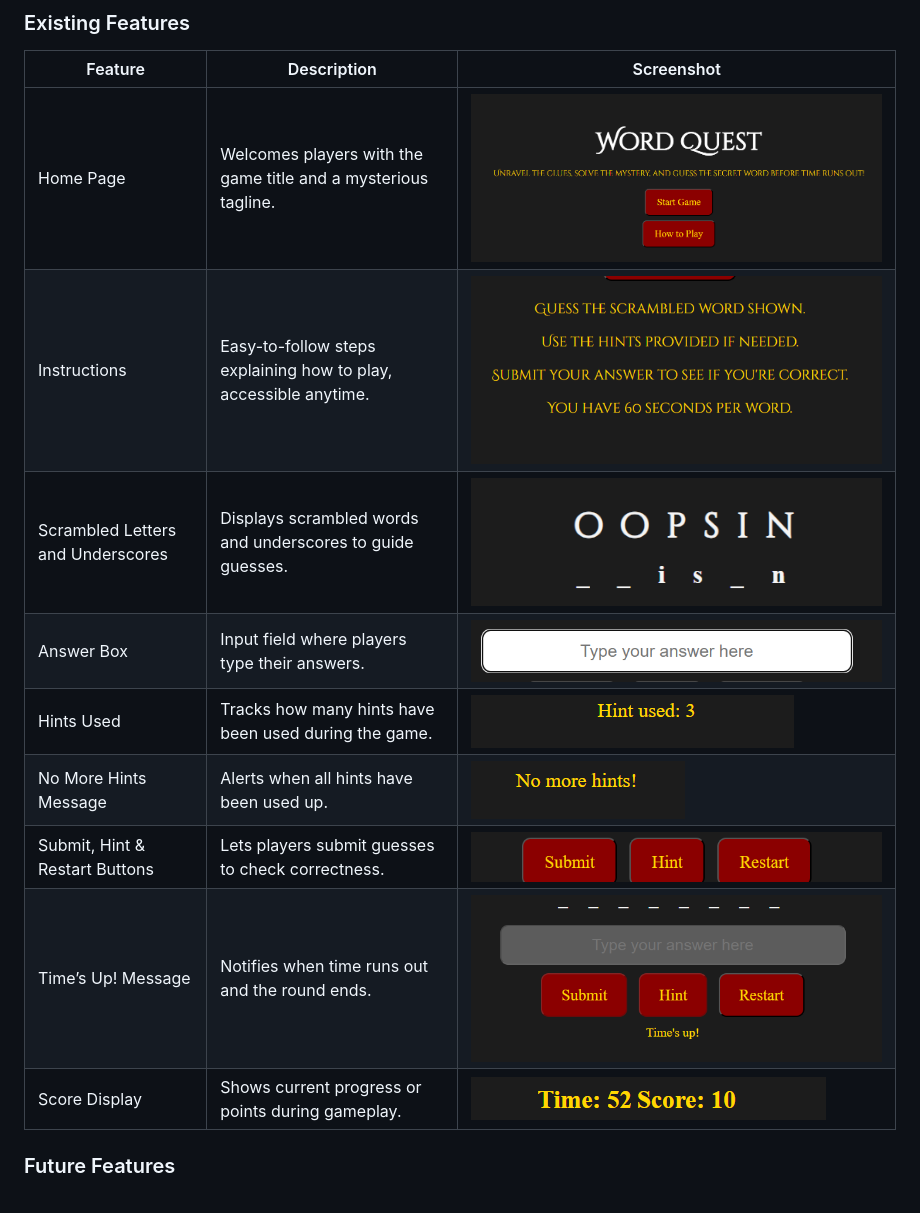
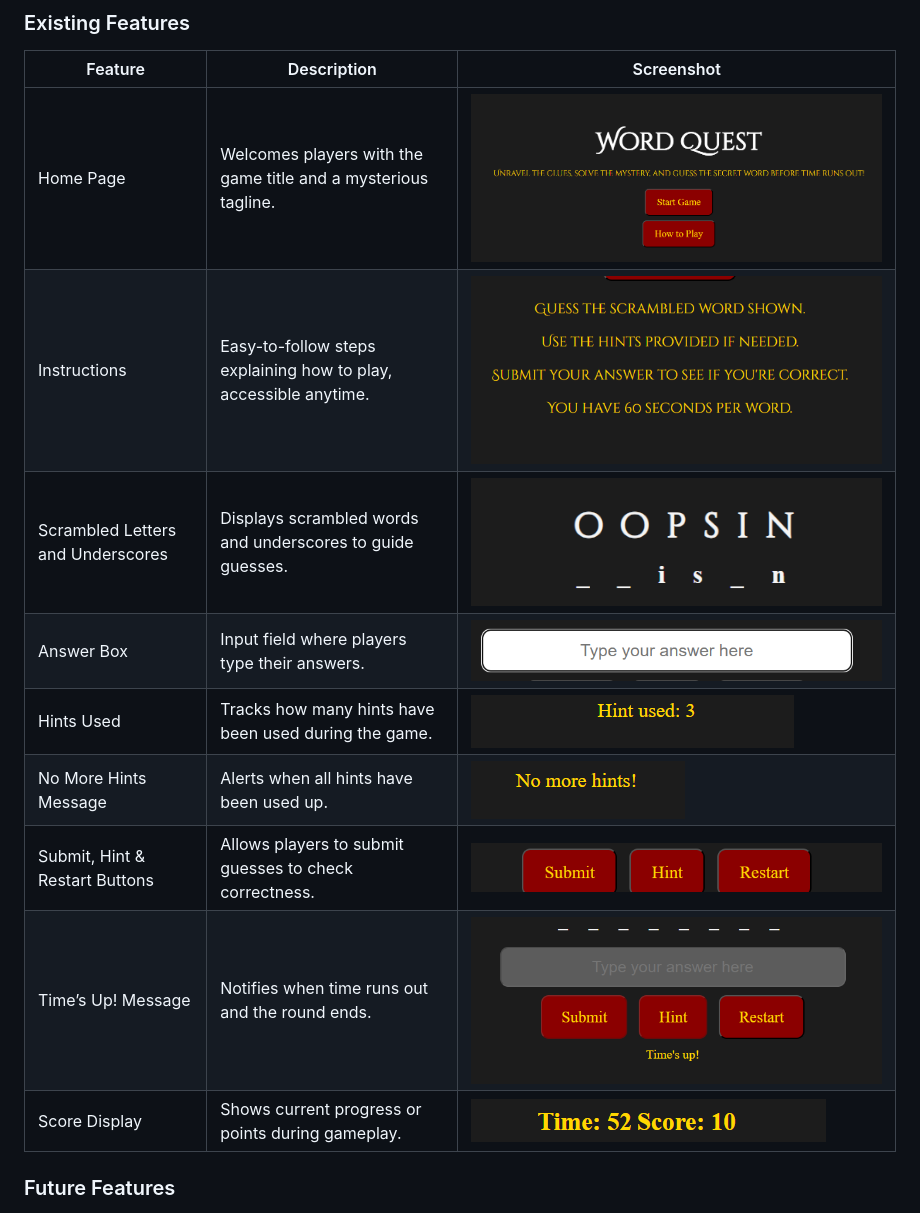
Before and after one commit to kulthoom12/word-quest, a Markdown page: README.md, the part around the change printed below. GitHub-like rendering.

```diff
--- a/README.md
+++ b/README.md
@@ -85,17 +85,16 @@ Together, these fonts help create the right mood—one that feels like you're st
 
 ### Existing Features
 | Feature                           | Description                                                      | Screenshot                                      |
-| --------------------------------- | ---------------------------------------------------------------- | ----------------------------------------------- |
-| Home Page                         | Welcomes players with the game title and a mysterious tagline.   | ![Home Page](assets/images/home.png)            |
-| Instructions                      | Easy-to-follow steps explaining how to play, accessible anytime. | ![Instructions](assets/images/instructions.png) |
+| -------------------------------- | ---------------------------------------------------------------- | ----------------------------------------------- |
+| Home Page                        | Welcomes players with the game title and a mysterious tagline.   | ![Home Page](assets/images/home.png)            |
+| Instructions                    | Easy-to-follow steps explaining how to play, accessible anytime. | ![Instructions](assets/images/instructions.png) |
 | Scrambled Letters and Underscores | Displays scrambled words and underscores to guide guesses.       | ![Gameplay](assets/images/scrambled.png)        |
-| Answer Box                        | Input field where players type their answers.                    | ![Guess Input](assets/images/answer.png)        |
-| Hints Used                        | Tracks how many hints have been used during the game.            | ![Hints Used](assets/images/hints-used.png)     |
-| No More Hints Message             | Alerts when all hints have been used up.                         | ![No More Hints](assets/images/no-hints.png)    |
-| Submit, Hint & Restart Buttons    | Lets players submit guesses to check correctness.                | ![Submit Button](assets/images/buttons.png)     |
-| Time’s Up! Message                | Notifies when time runs out and the round ends.                  | ![Times Up](assets/images/ended.png)            |
-| Score Display                     | Shows current progress or points during gameplay.                | ![Score Display](assets/images/scoretime.png)   |
-
+| Answer Box                      | Input field where players type their answers.                    | ![Guess Input](assets/images/answer.png)        |
+| Hints Used                     | Tracks how many hints have been used during the game.            | ![Hints Used](assets/images/hints-used.png)     |
+| No More Hints Message           | Alerts when all hints have been used up.                         | ![No More Hints](assets/images/no-hints.png)    |
+| Submit, Hint & Restart Buttons  | Allows players to submit guesses to check correctness.           | ![Submit Button](assets/images/buttons.png)     |
+| Time’s Up! Message              | Notifies when time runs out and the round ends.                  | ![Times Up](assets/images/ended.png)            |
+| Score Display                   | Shows current progress or points during gameplay.                | ![Score Display](assets/images/scoretime.png)   |
 
 ### Future Features
 
```
Also changed, not shown: other parts of README.md (+15 -15 lines).
